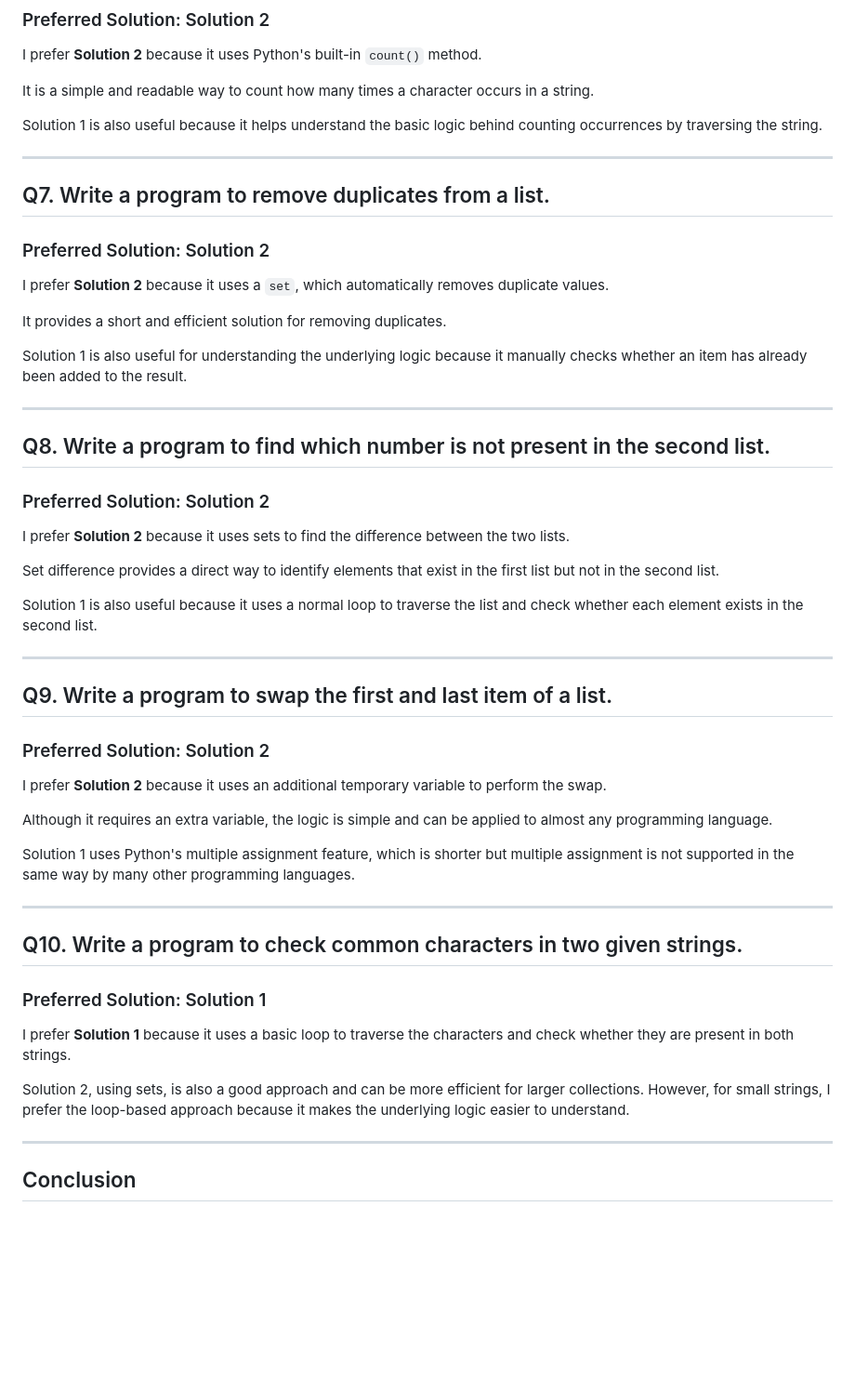
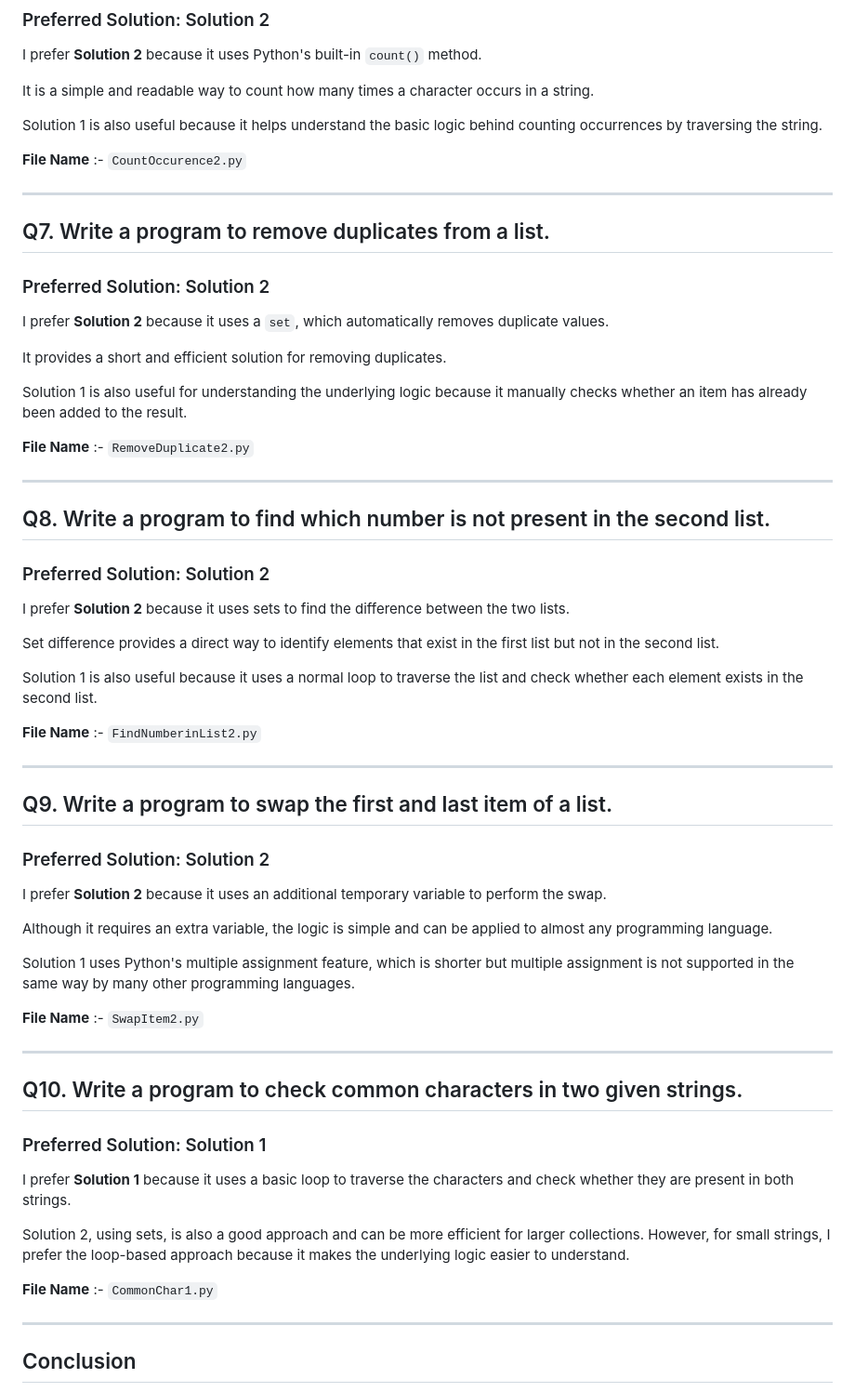
Before and after one commit to mrunal-deqode/basic_training, a Markdown page: README.md, the part around one of its changes. Shown at 93% size. GitHub-like rendering; blank space fills up the shorter version.

```diff
--- a/README.md
+++ b/README.md
@@ -65,6 +75,8 @@ It is a simple and readable way to count how many times a character occurs in a
 
 Solution 1 is also useful because it helps understand the basic logic behind counting occurrences by traversing the string.
 
+**File Name** :- `CountOccurence2.py`
+
 ---
 
 ## Q7. Write a program to remove duplicates from a list.
@@ -76,6 +88,8 @@ I prefer **Solution 2** because it uses a `set`, which automatically removes dup
 It provides a short and efficient solution for removing duplicates.
 
 Solution 1 is also useful for understanding the underlying logic because it manually checks whether an item has already been added to the result.
+
+**File Name** :- `RemoveDuplicate2.py`
 
 ---
 
@@ -89,6 +103,8 @@ Set difference provides a direct way to identify elements that exist in the firs
 
 Solution 1 is also useful because it uses a normal loop to traverse the list and check whether each element exists in the second list.
 
+**File Name** :- `FindNumberinList2.py`
+
 ---
 
 ## Q9. Write a program to swap the first and last item of a list.
@@ -101,6 +117,8 @@ Although it requires an extra variable, the logic is simple and can be applied t
 
 Solution 1 uses Python's multiple assignment feature, which is shorter but multiple assignment is not supported in the same way by many other programming languages.
 
+**File Name** :- `SwapItem2.py`
+
 ---
 
 ## Q10. Write a program to check common characters in two given strings.
@@ -110,6 +128,8 @@ Solution 1 uses Python's multiple assignment feature, which is shorter but multi
 I prefer **Solution 1** because it uses a basic loop to traverse the characters and check whether they are present in both strings.
 
 Solution 2, using sets, is also a good approach and can be more efficient for larger collections. However, for small strings, I prefer the loop-based approach because it makes the underlying logic easier to understand.
+
+**File Name** :- `CommonChar1.py`
 
 ---
 
```
Also changed, not shown: other parts of README.md (+11 -1 lines).
